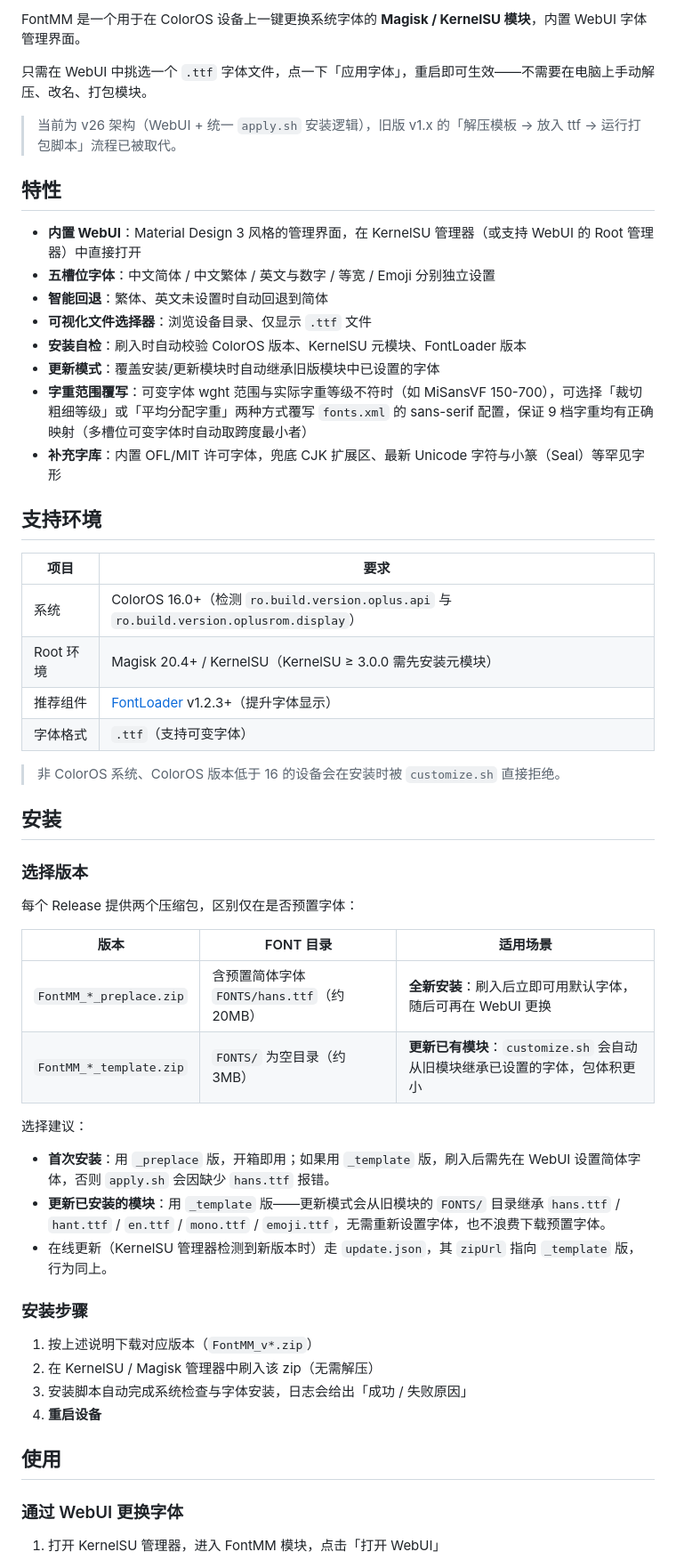
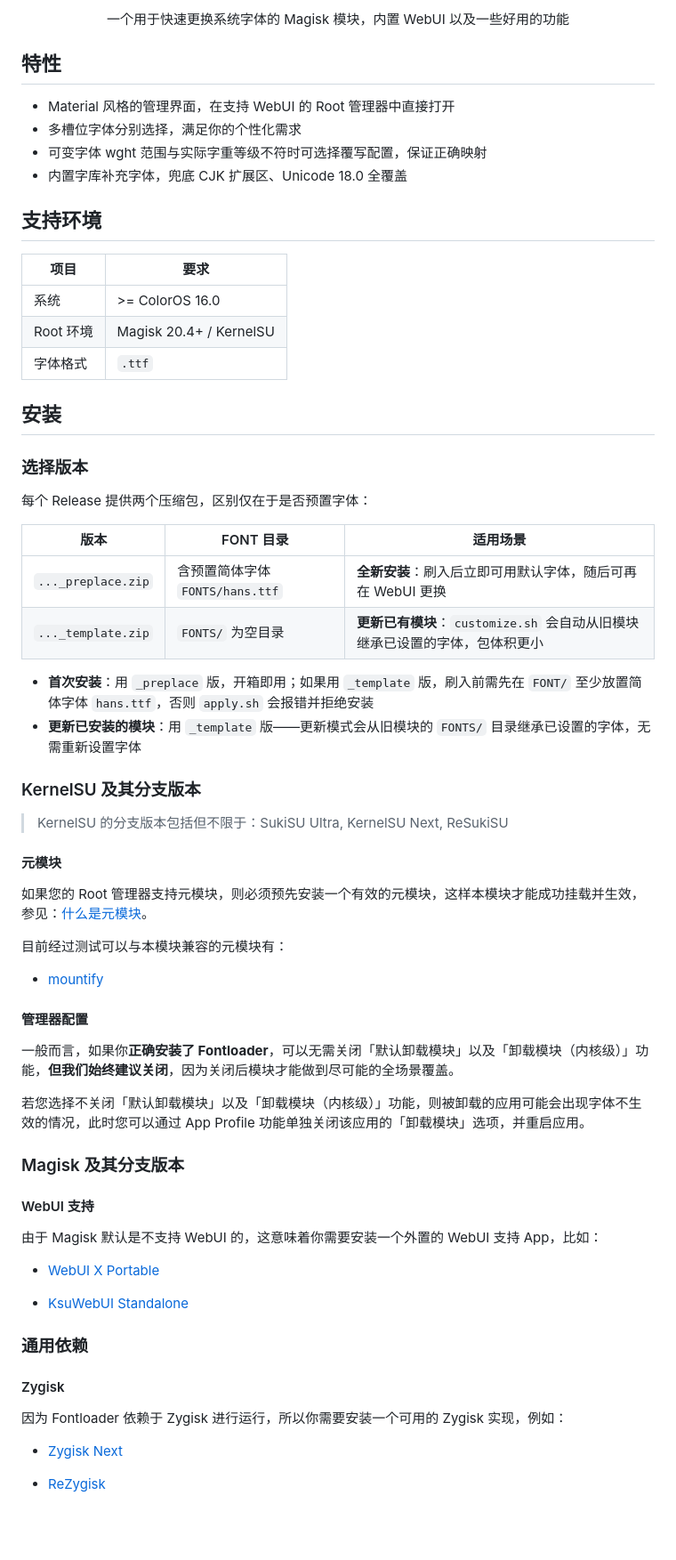
Before and after one commit to YuleBest/FontMM, a Markdown page: README.md, the part around one of its changes. Shown at 89% size. Drawn GitHub-style; blank space fills up the shorter version.

Commit message:
doc: 更新 README 文档

```diff
--- a/README.md
+++ b/README.md
@@ -2,58 +2,72 @@
 
-FontMM 是一个用于在 ColorOS 设备上一键更换系统字体的 **Magisk / KernelSU 模块**，内置 WebUI 字体管理界面。
-
-只需在 WebUI 中挑选一个 `.ttf` 字体文件，点一下「应用字体」，重启即可生效——不需要在电脑上手动解压、改名、打包模块。
-
-> 当前为 v26 架构（WebUI + 统一 `apply.sh` 安装逻辑），旧版 v1.x 的「解压模板 → 放入 ttf → 运行打包脚本」流程已被取代。
+<div align="center">
+一个用于快速更换系统字体的 Magisk 模块，内置 WebUI 以及一些好用的功能
+</div>
 
 ## 特性
 
-- **内置 WebUI**：Material Design 3 风格的管理界面，在 KernelSU 管理器（或支持 WebUI 的 Root 管理器）中直接打开
-- **五槽位字体**：中文简体 / 中文繁体 / 英文与数字 / 等宽 / Emoji 分别独立设置
-- **智能回退**：繁体、英文未设置时自动回退到简体
-- **可视化文件选择器**：浏览设备目录、仅显示 `.ttf` 文件
-- **安装自检**：刷入时自动校验 ColorOS 版本、KernelSU 元模块、FontLoader 版本
-- **更新模式**：覆盖安装/更新模块时自动继承旧版模块中已设置的字体
-- **字重范围覆写**：可变字体 wght 范围与实际字重等级不符时（如 MiSansVF 150-700），可选择「裁切粗细等级」或「平均分配字重」两种方式覆写 `fonts.xml` 的 sans-serif 配置，保证 9 档字重均有正确映射（多槽位可变字体时自动取跨度最小者）
-- **补充字库**：内置 OFL/MIT 许可字体，兜底 CJK 扩展区、最新 Unicode 字符与小篆（Seal）等罕见字形
+- Material 风格的管理界面，在支持 WebUI 的 Root 管理器中直接打开
+- 多槽位字体分别选择，满足你的个性化需求
+- 可变字体 wght 范围与实际字重等级不符时可选择覆写配置，保证正确映射
+- 内置字库补充字体，兜底 CJK 扩展区、Unicode 18.0 全覆盖
 
 ## 支持环境
 
-| 项目      | 要求                                                                                      |
-| --------- | ----------------------------------------------------------------------------------------- |
-| 系统      | ColorOS 16.0+（检测 `ro.build.version.oplus.api` 与 `ro.build.version.oplusrom.display`） |
-| Root 环境 | Magisk 20.4+ / KernelSU（KernelSU ≥ 3.0.0 需先安装元模块）                                |
-| 推荐组件  | [FontLoader](https://github.com/KernelSU-Modules-Repo/fontloader) v1.2.3+（提升字体显示） |
-| 字体格式  | `.ttf`（支持可变字体）                                                                    |
-
-> 非 ColorOS 系统、ColorOS 版本低于 16 的设备会在安装时被 `customize.sh` 直接拒绝。
+| 项目      | 要求                      |
+| ------- | ----------------------- |
+| 系统      | >= ColorOS 16.0         |
+| Root 环境 | Magisk 20.4+ / KernelSU |
+| 字体格式    | `.ttf`                  |
 
 ## 安装
 
 ### 选择版本
 
-每个 Release 提供两个压缩包，区别仅在是否预置字体：
+每个 Release 提供两个压缩包，区别仅在于是否预置字体：
 
-| 版本                    | FONT 目录                                  | 适用场景                                                                    |
-| ----------------------- | ------------------------------------------ | --------------------------------------------------------------------------- |
-| `FontMM_*_preplace.zip` | 含预置简体字体 `FONTS/hans.ttf`（约 20MB） | **全新安装**：刷入后立即可用默认字体，随后可再在 WebUI 更换                 |
-| `FontMM_*_template.zip` | `FONTS/` 为空目录（约 3MB）                | **更新已有模块**：`customize.sh` 会自动从旧模块继承已设置的字体，包体积更小 |
+| 版本                 | FONT 目录                  | 适用场景                                            |
+| ------------------ | ------------------------ | ----------------------------------------------- |
+| `..._preplace.zip` | 含预置简体字体 `FONTS/hans.ttf` | **全新安装**：刷入后立即可用默认字体，随后可再在 WebUI 更换             |
+| `..._template.zip` | `FONTS/` 为空目录            | **更新已有模块**：`customize.sh` 会自动从旧模块继承已设置的字体，包体积更小 |
 
-选择建议：
+- **首次安装**：用 `_preplace` 版，开箱即用；如果用 `_template` 版，刷入前需先在 `FONT/` 至少放置简体字体 `hans.ttf`，否则 `apply.sh` 会报错并拒绝安装
+- **更新已安装的模块**：用 `_template` 版——更新模式会从旧模块的 `FONTS/` 目录继承已设置的字体，无需重新设置字体
 
-- **首次安装**：用 `_preplace` 版，开箱即用；如果用 `_template` 版，刷入后需先在 WebUI 设置简体字体，否则 `apply.sh` 会因缺少 `hans.ttf` 报错。
-- **更新已安装的模块**：用 `_template` 版——更新模式会从旧模块的 `FONTS/` 目录继承 `hans.ttf` / `hant.ttf` / `en.ttf` / `mono.ttf` / `emoji.ttf`，无需重新设置字体，也不浪费下载预置字体。
-- 在线更新（KernelSU 管理器检测到新版本时）走 `update.json`，其 `zipUrl` 指向 `_template` 版，行为同上。
+### KernelSU 及其分支版本
 
-### 安装步骤
+> KernelSU 的分支版本包括但不限于：SukiSU Ultra, KernelSU Next, ReSukiSU
 
-1. 按上述说明下载对应版本（`FontMM_v*.zip`）
-2. 在 KernelSU / Magisk 管理器中刷入该 zip（无需解压）
-3. 安装脚本自动完成系统检查与字体安装，日志会给出「成功 / 失败原因」
-4. **重启设备**
+#### 元模块
 
-## 使用
+如果您的 Root 管理器支持元模块，则必须预先安装一个有效的元模块，这样本模块才能成功挂载并生效，参见：[什么是元模块](https://kernelsu.org/zh_CN/guide/metamodule.html)。
 
-### 通过 WebUI 更换字体
+目前经过测试可以与本模块兼容的元模块有：
 
-1. 打开 KernelSU 管理器，进入 FontMM 模块，点击「打开 WebUI」
+- [mountify](https://github.com/backslashxx/mountify/releases)
+
+#### 管理器配置
+
+一般而言，如果你**正确安装了 Fontloader**，可以无需关闭「默认卸载模块」以及「卸载模块（内核级）」功能，**但我们始终建议关闭**，因为关闭后模块才能做到尽可能的全场景覆盖。
+
+若您选择不关闭「默认卸载模块」以及「卸载模块（内核级）」功能，则被卸载的应用可能会出现字体不生效的情况，此时您可以通过 App Profile 功能单独关闭该应用的「卸载模块」选项，并重启应用。
+
+### Magisk 及其分支版本
+
+#### WebUI 支持
+
+由于 Magisk 默认是不支持 WebUI 的，这意味着你需要安装一个外置的 WebUI 支持 App，比如：
+
+- [WebUI X Portable](https://github.com/MMRLApp/WebUI-X-Portable)
+
+- [KsuWebUI Standalone](https://github.com/5ec1cff/KsuWebUIStandalone)
+
+### 通用依赖
+
+#### Zygisk
+
+因为 Fontloader 依赖于 Zygisk 进行运行，所以你需要安装一个可用的 Zygisk 实现，例如：
+
+- [Zygisk Next](https://github.com/Dr-TSNG/ZygiskNext/releases)
+
+- [ReZygisk](https://github.com/PerformanC/ReZygisk/releases)
+
```
Also changed, not shown: other parts of README.md (+99 -115 lines).
